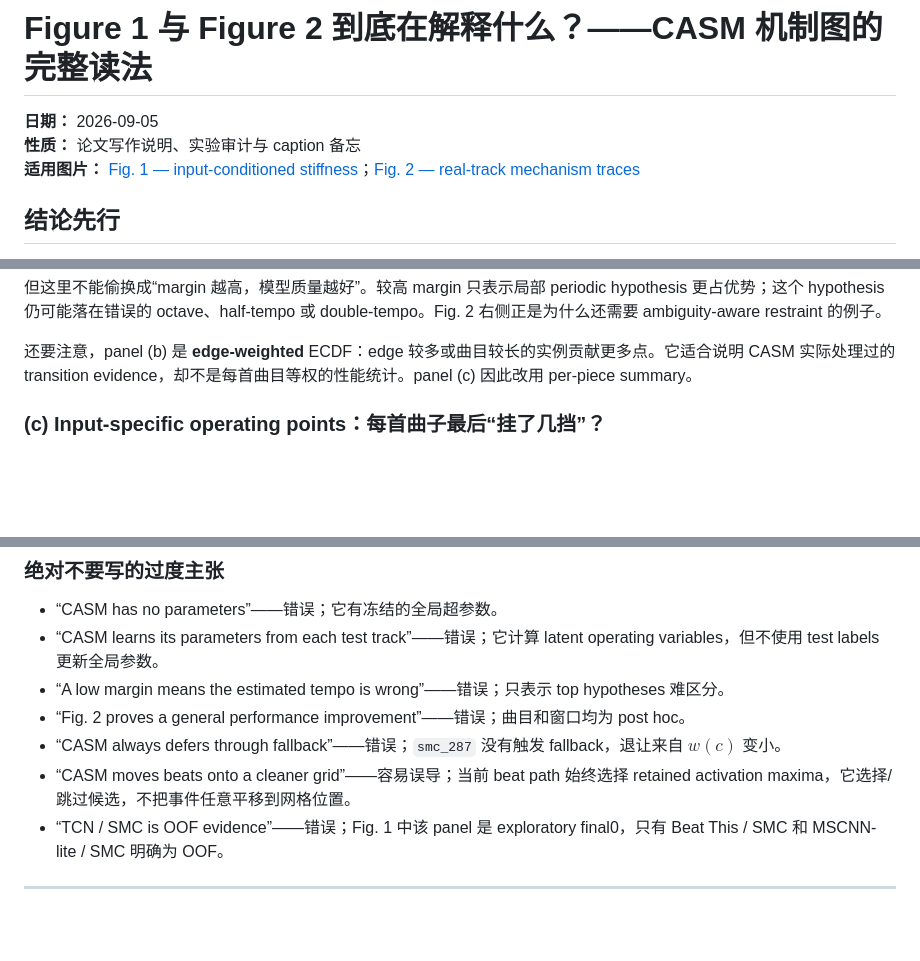
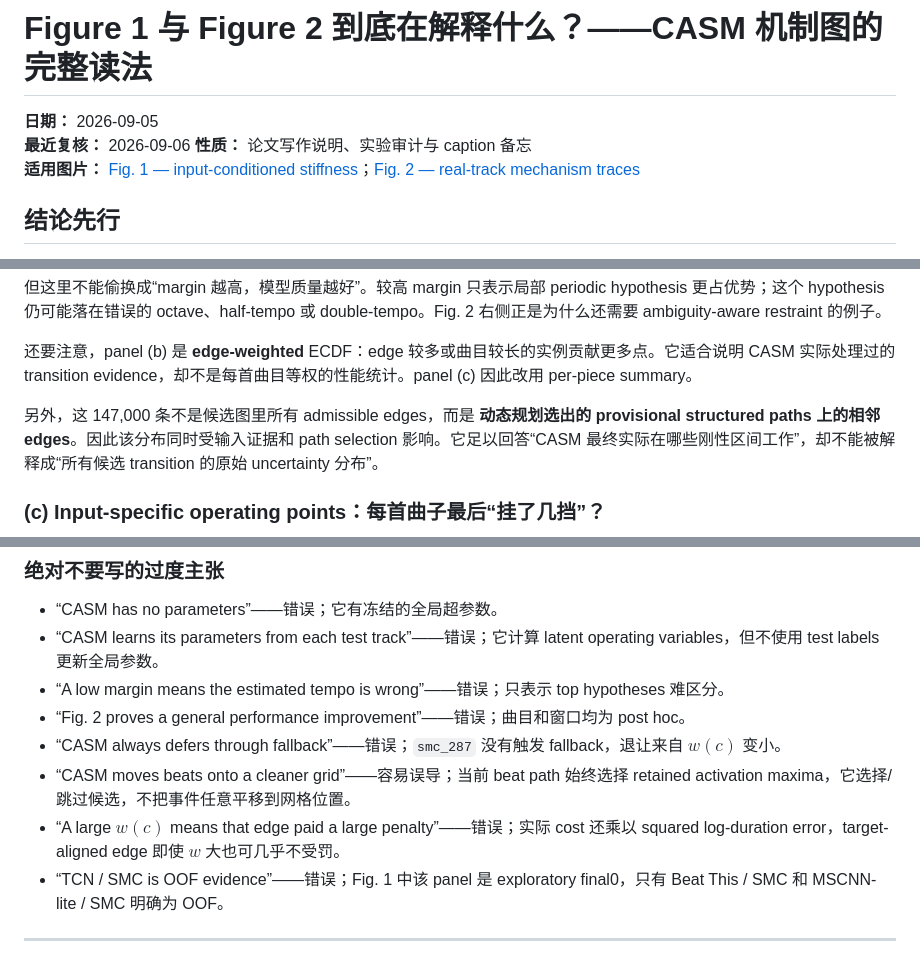
Before and after one commit to zhanh-he/casm-icassp2026-plot, a Markdown page: Paper/notes/2026-09-05_fig01_fig02_mechanism_explanation.md, 3 parts joined by grey strips. GitHub-like rendering; blank space fills up the shorter version.

```diff
--- a/Paper/notes/2026-09-05_fig01_fig02_mechanism_explanation.md
+++ b/Paper/notes/2026-09-05_fig01_fig02_mechanism_explanation.md
@@ -1,6 +1,7 @@
 # Figure 1 与 Figure 2 到底在解释什么？——CASM 机制图的完整读法
 
 **日期：** 2026-09-05
+**最近复核：** 2026-09-06
 **性质：** 论文写作说明、实验审计与 caption 备忘
 **适用图片：** [Fig. 1 — input-conditioned stiffness](../../gpt-figures/figures-20260904-1443/fig01_input_conditioned_stiffness.png)；[Fig. 2 — real-track mechanism traces](../../gpt-figures/figures-20260904-1443/fig02_real_track_mechanism.png)
 
@@ -136,6 +163,8 @@ Fig. 1 的逻辑顺序是：**先给出固定规则，再给出真实输入落
 但这里不能偷换成“margin 越高，模型质量越好”。较高 margin 只表示局部 periodic hypothesis 更占优势；这个 hypothesis 仍可能落在错误的 octave、half-tempo 或 double-tempo。Fig. 2 右侧正是为什么还需要 ambiguity-aware restraint 的例子。
 
 还要注意，panel (b) 是 **edge-weighted** ECDF：edge 较多或曲目较长的实例贡献更多点。它适合说明 CASM 实际处理过的 transition evidence，却不是每首曲目等权的性能统计。panel (c) 因此改用 per-piece summary。
+
+另外，这 147,000 条不是候选图里所有 admissible edges，而是 **动态规划选出的 provisional structured paths 上的相邻 edges**。因此该分布同时受输入证据和 path selection 影响。它足以回答“CASM 最终实际在哪些刚性区间工作”，却不能被解释成“所有候选 transition 的原始 uncertainty 分布”。
 
 ### (c) Input-specific operating points：每首曲子最后“挂了几挡”？
 
@@ -281,6 +310,7 @@ Fig. 2 非常直观，也很有音乐意义，但经过明确的 post-hoc track/
 - “Fig. 2 proves a general performance improvement”——错误；曲目和窗口均为 post hoc。
 - “CASM always defers through fallback”——错误；`smc_287` 没有触发 fallback，退让来自 $w(c)$ 变小。
 - “CASM moves beats onto a cleaner grid”——容易误导；当前 beat path 始终选择 retained activation maxima，它选择/跳过候选，不把事件任意平移到网格位置。
+- “A large $w(c)$ means that edge paid a large penalty”——错误；实际 cost 还乘以 squared log-duration error，target-aligned edge 即使 $w$ 大也可几乎不受罚。
 - “TCN / SMC is OOF evidence”——错误；Fig. 1 中该 panel 是 exploratory final0，只有 Beat This / SMC 和 MSCNN-lite / SMC 明确为 OOF。
 
 ---
```
Also changed, not shown: other parts of Paper/notes/2026-09-05_fig01_fig02_mechanism_explanation.md (+30 -2 lines).
